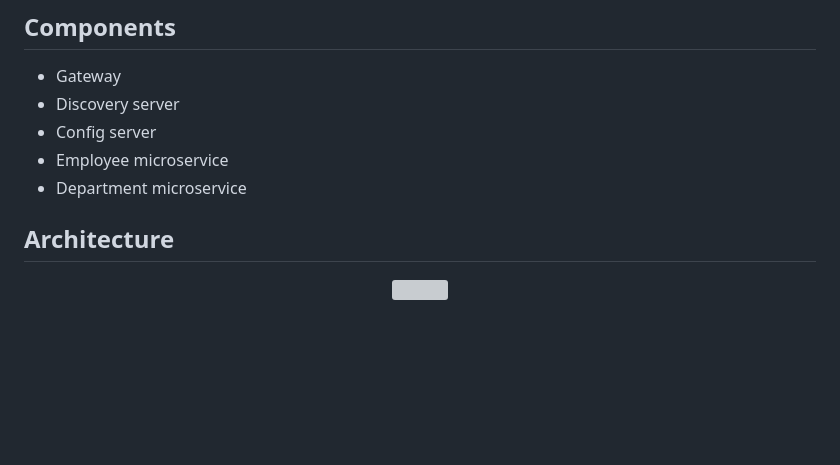
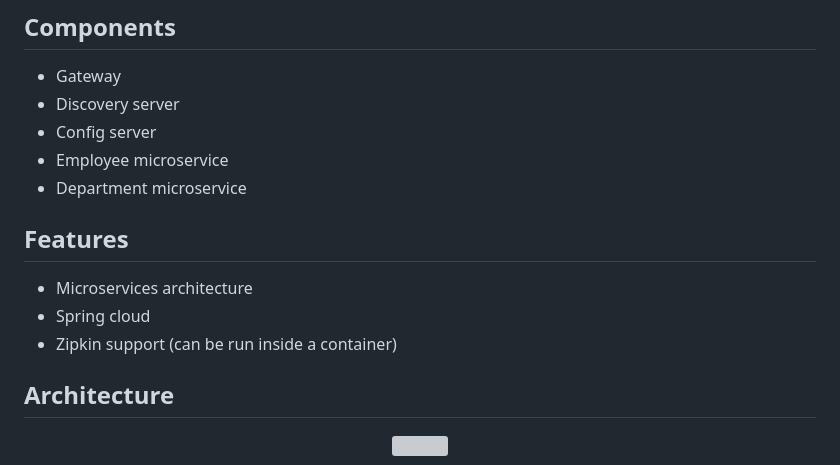
Before and after one commit to uma-dev/micro-services, a Markdown page: README.md, the part around the change. Rendered like a GitHub page; blank space fills up the shorter version; grey boxes are pictures that could not be loaded.

Commit message:
docs(readme): updated readme

```diff
--- a/README.md
+++ b/README.md
@@ -9,6 +9,12 @@ Monorepo REST API built using a microservices architecture.
 - Config server
 - Employee microservice
 - Department microservice
+
+## Features
+
+- Microservices architecture
+- Spring cloud
+- Zipkin support (can be run inside a container)
 
 ## Architecture
 
```
